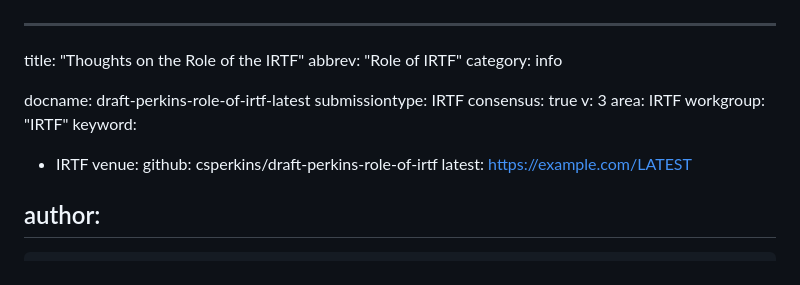
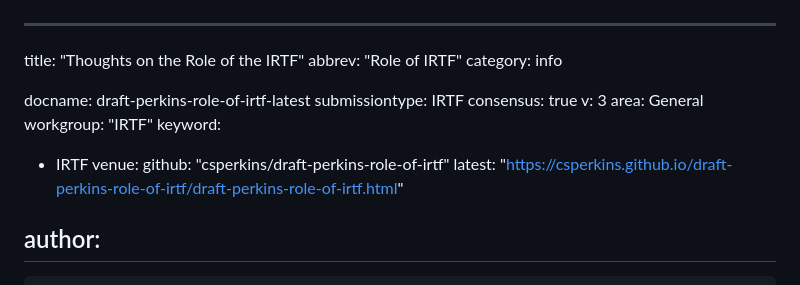
Before and after one commit to csperkins/draft-perkins-role-of-irtf, a Markdown page: draft-perkins-role-of-irtf.md, the part around the change. Drawn GitHub-style.

Commit message:
Update frontmatter

```diff
--- a/draft-perkins-role-of-irtf.md
+++ b/draft-perkins-role-of-irtf.md
@@ -7,13 +7,13 @@ docname: draft-perkins-role-of-irtf-latest
 submissiontype: IRTF
 consensus: true
 v: 3
-area: IRTF
+area: General
 workgroup: "IRTF"
 keyword:
  - IRTF
 venue:
-  github: csperkins/draft-perkins-role-of-irtf
-  latest: https://example.com/LATEST
+  github: "csperkins/draft-perkins-role-of-irtf"
+  latest: "https://csperkins.github.io/draft-perkins-role-of-irtf/draft-perkins-role-of-irtf.html"
 
 author:
  -
```
